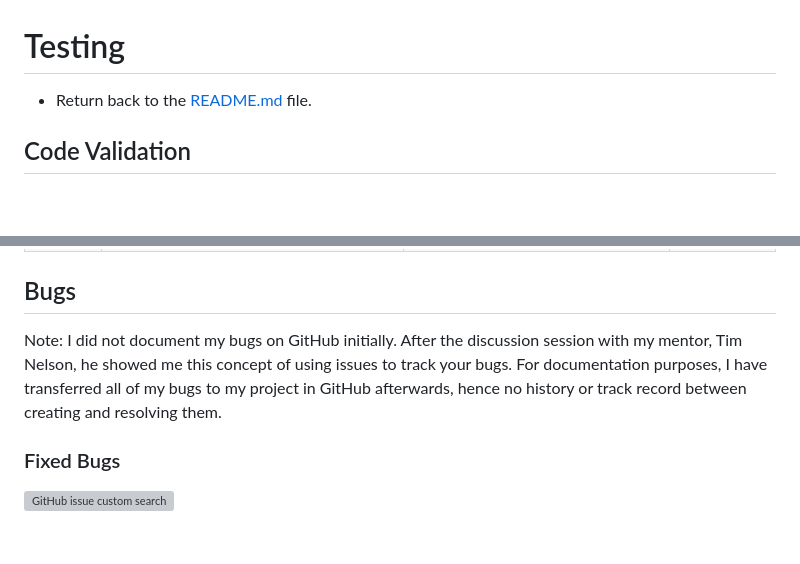
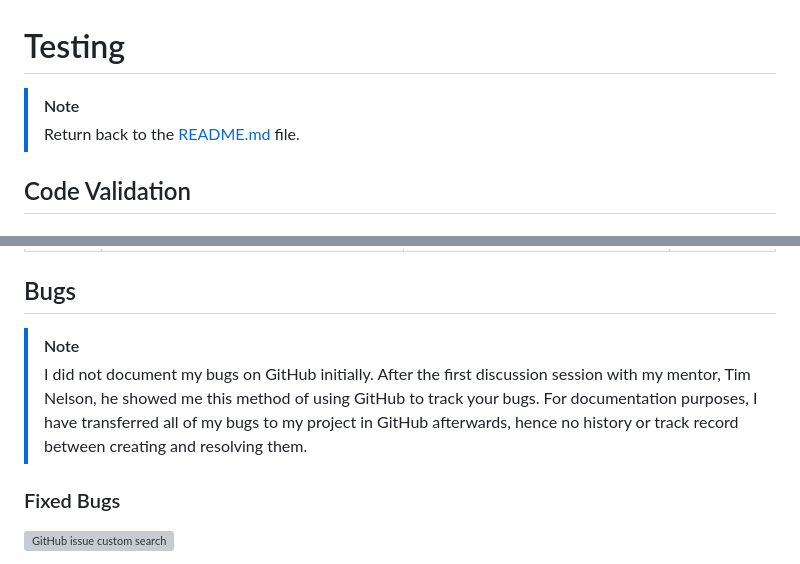
Before and after one commit to Gary-Burke/the-garden-gallery, a Markdown page: TESTING.md, 2 parts joined by grey strips. Rendered like a GitHub page; blank space fills up the shorter version; grey boxes are pictures that could not be loaded.

Commit message:
Add note tag to notes in TESTING.md

```diff
--- a/TESTING.md
+++ b/TESTING.md
@@ -1,6 +1,7 @@
 # Testing
 
-- Return back to the [README.md](README.md) file.
+> [!Note]
+> Return back to the [README.md](README.md) file.
 
 ## Code Validation
 
@@ -159,7 +160,8 @@ Most of your project's **Features** should already align with the **User Stories
 
 ## Bugs
 
-Note: I did not document my bugs on GitHub initially. After the discussion session with my mentor, Tim Nelson, he showed me this concept of using issues to track your bugs. For documentation purposes, I have transferred all of my bugs to my project in GitHub afterwards, hence no history or track record between creating and resolving them.
+> [!Note]
+> I did not document my bugs on GitHub initially. After the first discussion session with my mentor, Tim Nelson, he showed me this method of using GitHub to track your bugs. For documentation purposes, I have transferred all of my bugs to my project in GitHub afterwards, hence no history or track record between creating and resolving them.
 
 ### Fixed Bugs
 
```
